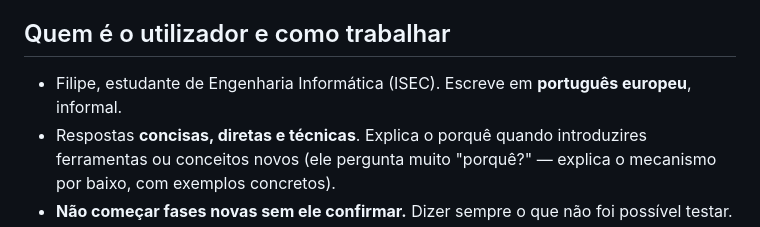
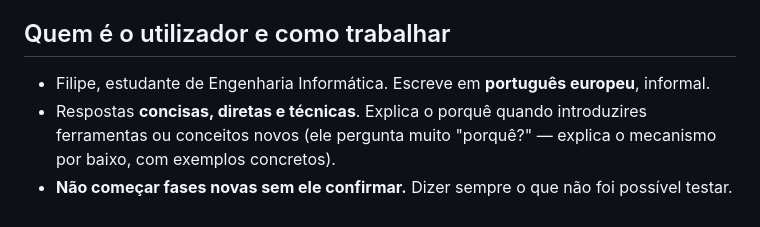
Before and after one commit to filipegomes-code/CaloriesCounter-App, a Markdown page: CLAUDE.md, the part around the change. GitHub-like rendering.

Commit message:
CLAUDE.md: retirar detalhe pessoal
Co-Authored-By: Claude Opus 5.5 <noreply@anthropic.com>

```diff
--- a/CLAUDE.md
+++ b/CLAUDE.md
@@ -4,7 +4,7 @@ Ficheiro lido automaticamente pelo Claude Code em cada sessão (local ou claude.
 Mantém-no atualizado quando algo importante mudar. Estado descrito: 2026-10-09.
 
 ## Quem é o utilizador e como trabalhar
-- Filipe, estudante de Engenharia Informática (ISEC). Escreve em **português europeu**, informal.
+- Filipe, estudante de Engenharia Informática. Escreve em **português europeu**, informal.
 - Respostas **concisas, diretas e técnicas**. Explica o porquê quando introduzires ferramentas ou conceitos novos (ele pergunta muito "porquê?" — explica o mecanismo por baixo, com exemplos concretos).
 - **Não começar fases novas sem ele confirmar.** Dizer sempre o que não foi possível testar.
 - Uso pessoal, **custo zero** é requisito.
```
